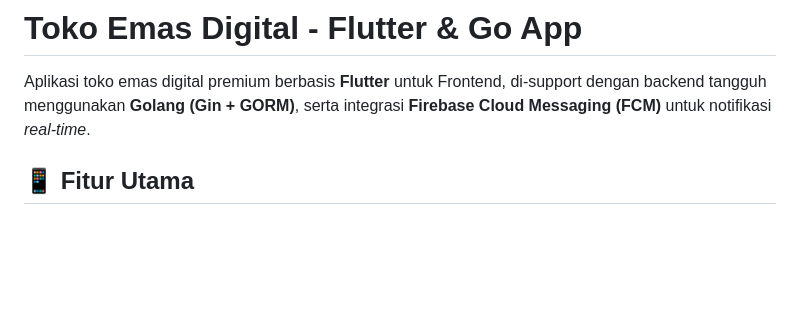
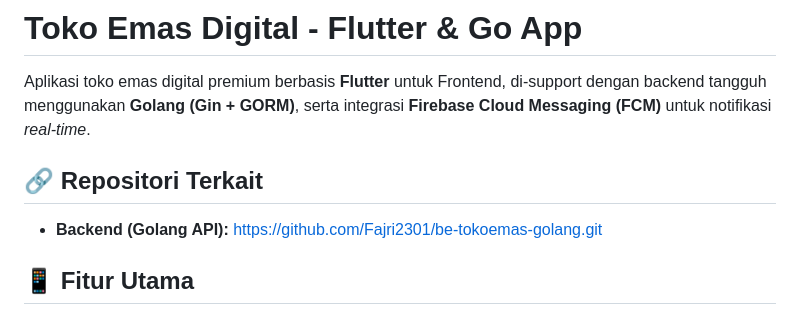
Before and after one commit to Fajri2301/uts_1123150166_tokoemasdigital, a Markdown page: README.md, the part around the change. Rendered like a GitHub page; blank space fills up the shorter version.

Commit message:
fajri : menambahkan tautan langsung ke repositori backend Golang di bagian atas README

```diff
--- a/README.md
+++ b/README.md
@@ -1,6 +1,9 @@
 # Toko Emas Digital - Flutter & Go App
 
 Aplikasi toko emas digital premium berbasis **Flutter** untuk Frontend, di-support dengan backend tangguh menggunakan **Golang (Gin + GORM)**, serta integrasi **Firebase Cloud Messaging (FCM)** untuk notifikasi _real-time_.
+
+## 🔗 Repositori Terkait
+- **Backend (Golang API):** [https://github.com/Fajri2301/be-tokoemas-golang.git](https://github.com/Fajri2301/be-tokoemas-golang.git)
 
 ## 📱 Fitur Utama
 
```
